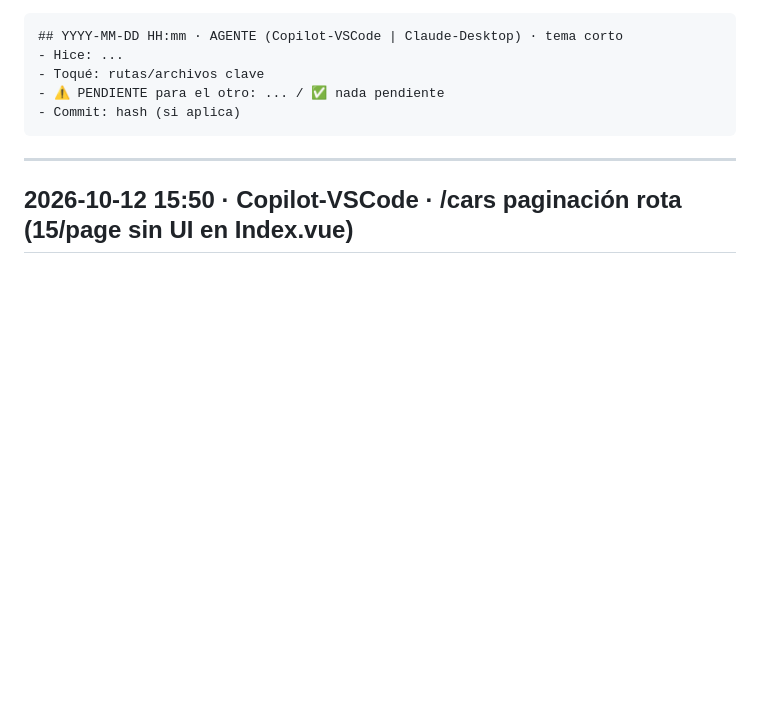
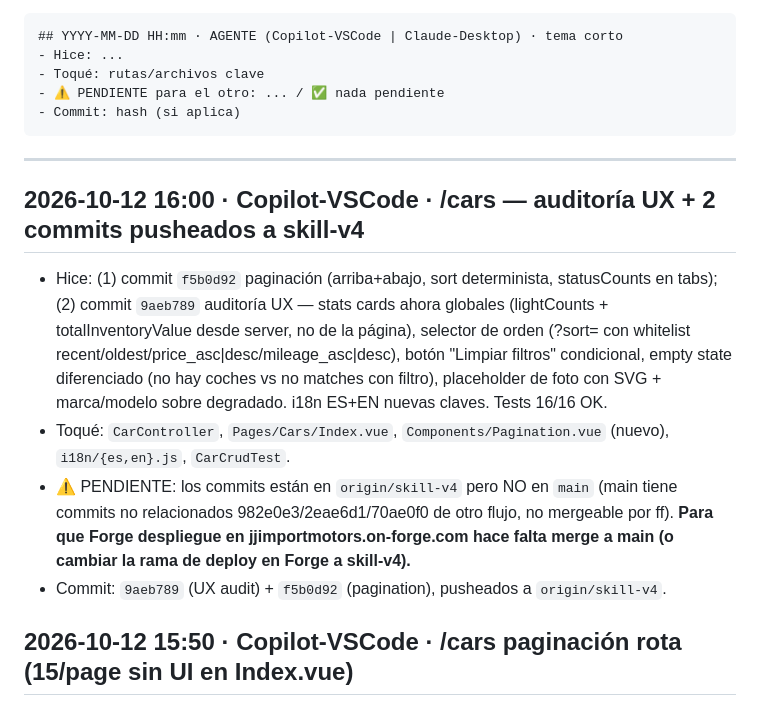
Before and after one commit to JACarrasco7/importnex-saas, a Markdown page: docs/HANDOFF.md, the part around the change. Drawn GitHub-style; blank space fills up the shorter version.

Commit message:
docs(handoff): 2026-10-12 16:00 paginación + UX audit /cars

````diff
--- a/docs/HANDOFF.md
+++ b/docs/HANDOFF.md
@@ -23,6 +23,12 @@
 ```
 
 ---
+
+## 2026-10-12 16:00 · Copilot-VSCode · /cars — auditoría UX + 2 commits pusheados a skill-v4
+- Hice: (1) commit `f5b0d92` paginación (arriba+abajo, sort determinista, statusCounts en tabs); (2) commit `9aeb789` auditoría UX — stats cards ahora globales (lightCounts + totalInventoryValue desde server, no de la página), selector de orden (?sort= con whitelist recent/oldest/price_asc|desc/mileage_asc|desc), botón "Limpiar filtros" condicional, empty state diferenciado (no hay coches vs no matches con filtro), placeholder de foto con SVG + marca/modelo sobre degradado. i18n ES+EN nuevas claves. Tests 16/16 OK.
+- Toqué: `CarController`, `Pages/Cars/Index.vue`, `Components/Pagination.vue` (nuevo), `i18n/{es,en}.js`, `CarCrudTest`.
+- ⚠️ PENDIENTE: los commits están en `origin/skill-v4` pero NO en `main` (main tiene commits no relacionados 982e0e3/2eae6d1/70ae0f0 de otro flujo, no mergeable por ff). **Para que Forge despliegue en jjimportmotors.on-forge.com hace falta merge a main (o cambiar la rama de deploy en Forge a skill-v4).**
+- Commit: `9aeb789` (UX audit) + `f5b0d92` (pagination), pusheados a `origin/skill-v4`.
 
 ## 2026-10-12 15:50 · Copilot-VSCode · /cars paginación rota (15/page sin UI en Index.vue)
 - Hice: diagnóstico + fix. Backend: `CarController::index` añade `orderBy('id','desc')` para paginación determinista y devuelve `statusCounts` (count por estado, sin filtrar). Frontend: `Pages/Cars/Index.vue` quita el filtrado cliente redundante, hace que cambiar tab dispare `router.get` con `page=1`, importa nuevo `<Pagination>` (extraído a `Components/Pagination.vue`) y lo pinta arriba Y abajo del grid. Tests `CarCrudTest`: 5 nuevos (15/page, page=2, status filter, statusCounts, statusCounts independientes del filtro) — 12/12 OK. Pint OK.
````
